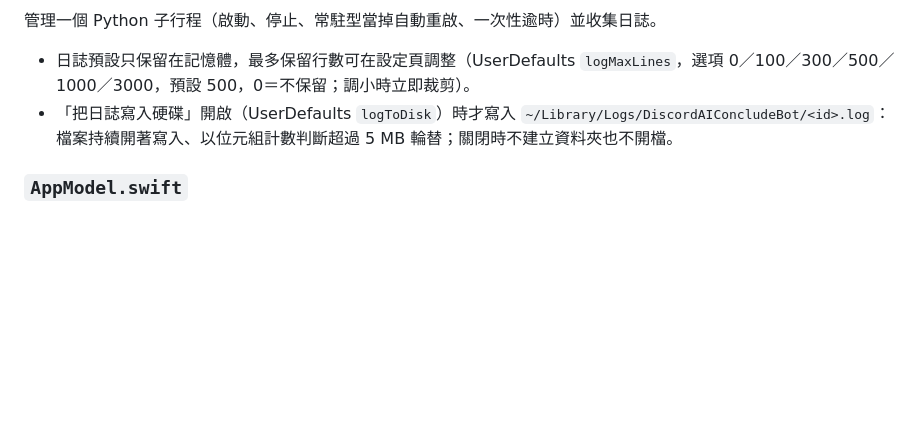
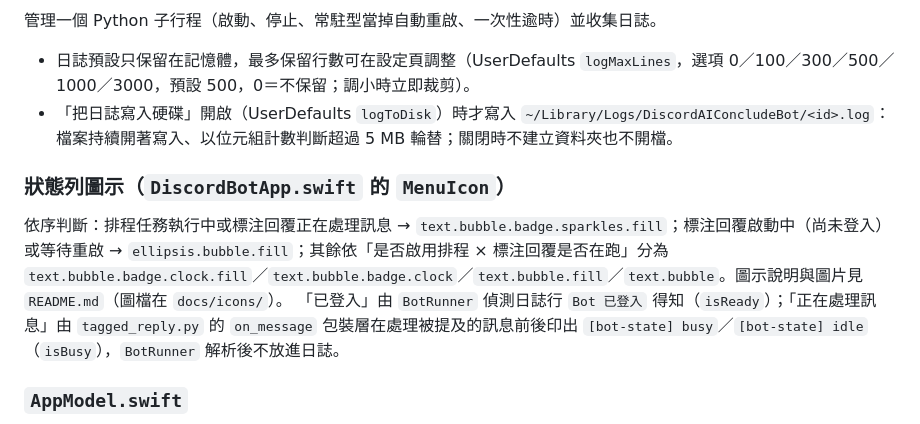
Before and after one commit to iambjlu/discord-ai-conclude-bot, a Markdown page: Readme_Architecture.md, the part around the change. Drawn GitHub-style; blank space fills up the shorter version.

```diff
--- a/Readme_Architecture.md
+++ b/Readme_Architecture.md
@@ -38,6 +38,10 @@ Discord 機器人，專為學習社群（StudentCrew）設計，結合 AI 摘要
 - 日誌預設只保留在記憶體，最多保留行數可在設定頁調整（UserDefaults `logMaxLines`，選項 0／100／300／500／1000／3000，預設 500，0＝不保留；調小時立即裁剪）。
 - 「把日誌寫入硬碟」開啟（UserDefaults `logToDisk`）時才寫入 `~/Library/Logs/DiscordAIConcludeBot/<id>.log`：檔案持續開著寫入、以位元組計數判斷超過 5 MB 輪替；關閉時不建立資料夾也不開檔。
 
+### 狀態列圖示（`DiscordBotApp.swift` 的 `MenuIcon`）
+依序判斷：排程任務執行中或標注回覆正在處理訊息 → `text.bubble.badge.sparkles.fill`；標注回覆啟動中（尚未登入）或等待重啟 → `ellipsis.bubble.fill`；其餘依「是否啟用排程 × 標注回覆是否在跑」分為 `text.bubble.badge.clock.fill`／`text.bubble.badge.clock`／`text.bubble.fill`／`text.bubble`。圖示說明與圖片見 `README.md`（圖檔在 `docs/icons/`）。
+「已登入」由 `BotRunner` 偵測日誌行 `Bot 已登入` 得知（`isReady`）；「正在處理訊息」由 `tagged_reply.py` 的 `on_message` 包裝層在處理被提及的訊息前後印出 `[bot-state] busy`／`[bot-state] idle`（`isBusy`），`BotRunner` 解析後不放進日誌。
+
 ### `AppModel.swift`
 兩個 `BotRunner` 的總管、排程計時（每 60 秒檢查，tolerance 20 秒讓系統合併喚醒以省電，每約 10 分鐘呼叫 `malloc_zone_pressure_relief` 釋放記憶體）、`bot.env` 讀寫、偏好設定（UserDefaults，含 `logToDisk`、`logMaxLines`、`browserChoice`）。`browserChoice`（auto／chrome／edge／brave／chromium）非 auto 時以 `BOT_BROWSER` 傳給 Python。
 
```
Also changed, not shown: README.md (+13 -0 lines), docs/icons/ellipsis.bubble.fill.png (added), docs/icons/text.bubble.badge.clock.fill.png (added), docs/icons/text.bubble.badge.clock.png (added), docs/icons/text.bubble.badge.sparkles.fill.png (added), docs/icons/text.bubble.fill.png (added), docs/icons/text.bubble.png (added), 3 other files.
